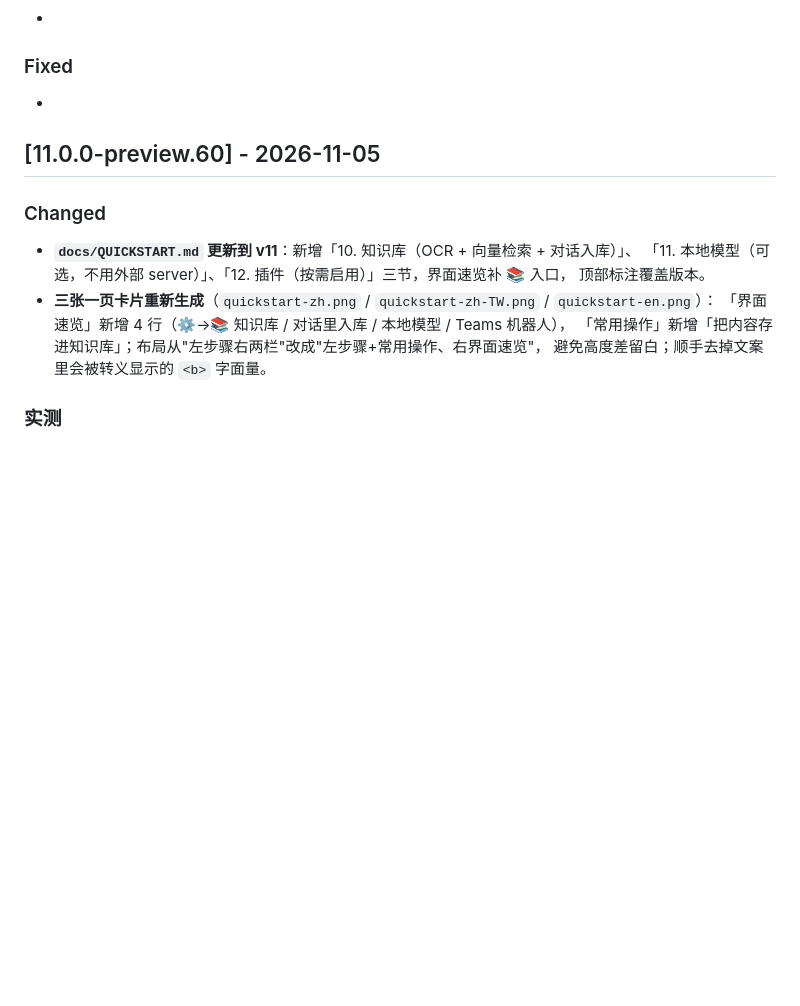
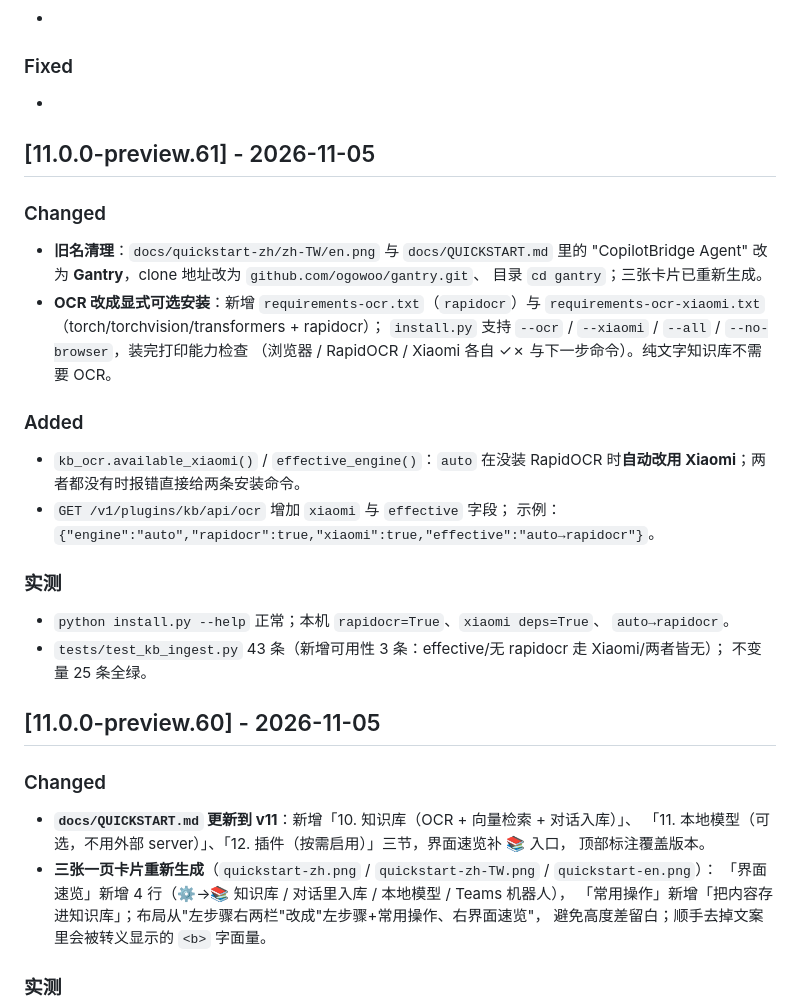
Before and after one commit to ogowoo/gantry, a Markdown page: CHANGELOG.md, the part around the change. Rendered like a GitHub page; blank space fills up the shorter version.

```diff
--- a/CHANGELOG.md
+++ b/CHANGELOG.md
@@ -13,6 +13,32 @@
 
 ### Fixed
 -
+
+## [11.0.0-preview.61] - 2026-11-05
+
+### Changed
+
+- **旧名清理**：`docs/quickstart-zh/zh-TW/en.png` 与 `docs/QUICKSTART.md` 里的
+  "CopilotBridge Agent" 改为 **Gantry**，clone 地址改为 `github.com/ogowoo/gantry.git`、
+  目录 `cd gantry`；三张卡片已重新生成。
+- **OCR 改成显式可选安装**：新增 `requirements-ocr.txt`（`rapidocr`）与
+  `requirements-ocr-xiaomi.txt`（torch/torchvision/transformers + rapidocr）；
+  `install.py` 支持 `--ocr` / `--xiaomi` / `--all` / `--no-browser`，装完打印能力检查
+  （浏览器 / RapidOCR / Xiaomi 各自 ✓✗ 与下一步命令）。纯文字知识库不需要 OCR。
+
+### Added
+
+- `kb_ocr.available_xiaomi()` / `effective_engine()`：`auto` 在没装 RapidOCR 时**自动改用
+  Xiaomi**；两者都没有时报错直接给两条安装命令。
+- `GET /v1/plugins/kb/api/ocr` 增加 `xiaomi` 与 `effective` 字段；
+  示例：`{"engine":"auto","rapidocr":true,"xiaomi":true,"effective":"auto→rapidocr"}`。
+
+### 实测
+
+- `python install.py --help` 正常；本机 `rapidocr=True`、`xiaomi deps=True`、
+  `auto→rapidocr`。
+- `tests/test_kb_ingest.py` 43 条（新增可用性 3 条：effective/无 rapidocr 走 Xiaomi/两者皆无）；
+  不变量 25 条全绿。
 
 ## [11.0.0-preview.60] - 2026-11-05
 
```
Also changed, not shown: README.md (+4 -1 lines), docs/QUICKSTART.md (+7 -1 lines), docs/quickstart-en.png, docs/quickstart-zh-TW.png, docs/quickstart-zh.png, 9 other files.
